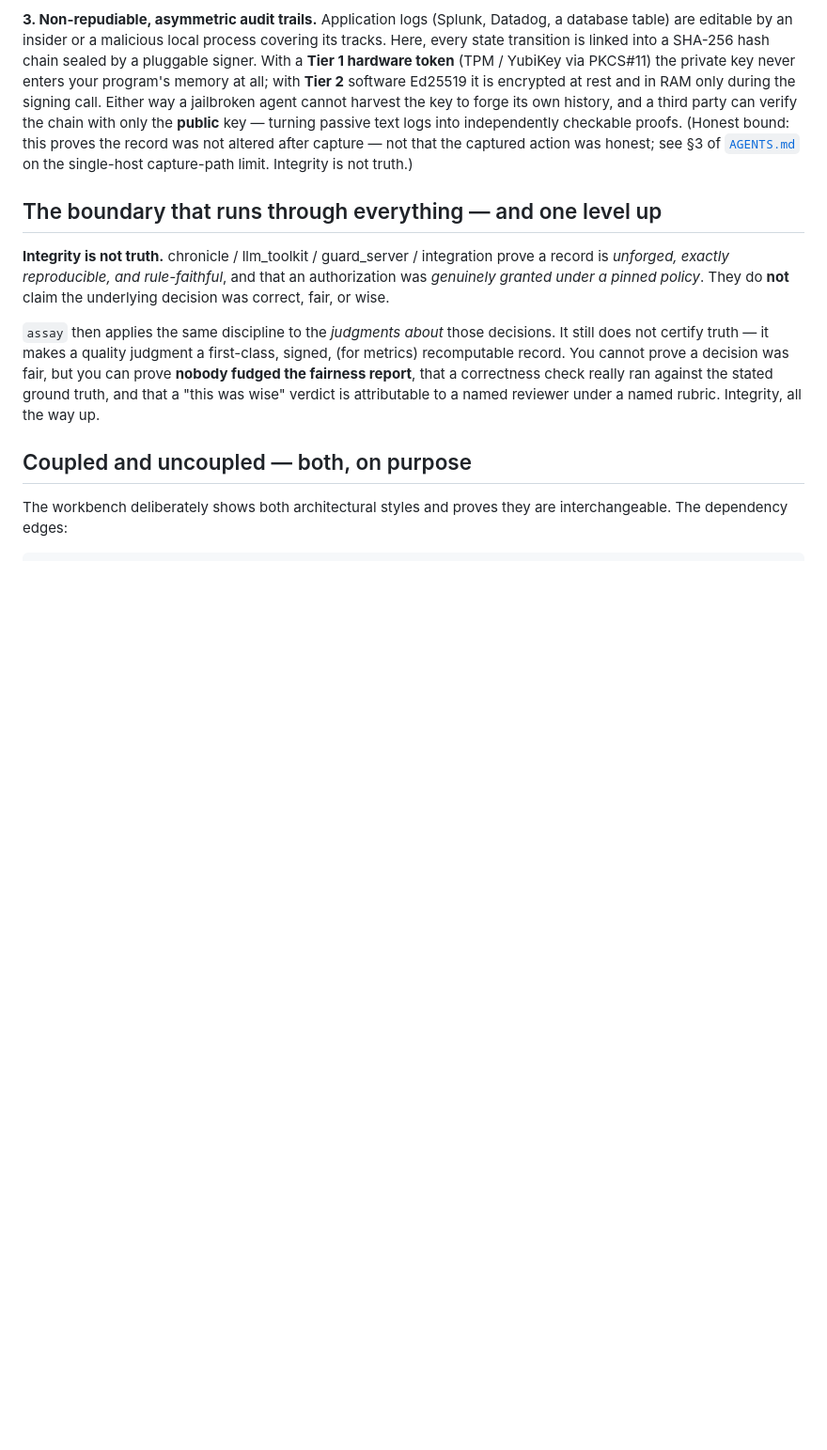
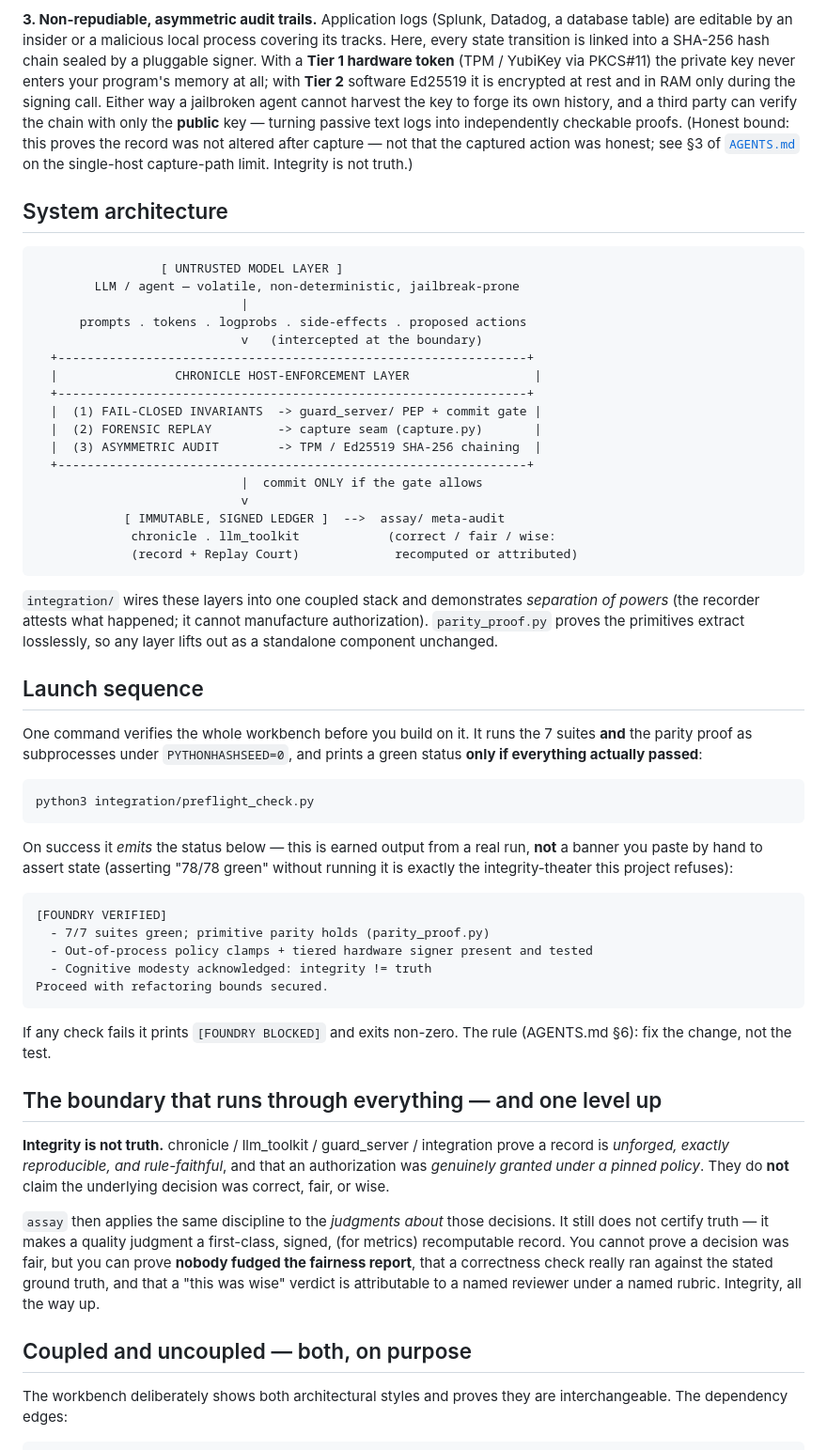
Before and after one commit to Dedoc-9/Dentatus, a Markdown page: README.md, the part around the change. Shown at 94% size. GitHub-like rendering; blank space fills up the shorter version.

Commit message:
README: add system-architecture diagram + launch sequence (earned preflight banner, not pasted)

````diff
--- a/README.md
+++ b/README.md
@@ -62,6 +62,57 @@ cannot harvest the key to forge its own history, and a third party can verify th
 **public** key — turning passive text logs into independently checkable proofs. (Honest bound: this proves
 the record was not altered after capture — not that the captured action was honest; see §3 of
 [`AGENTS.md`](AGENTS.md) on the single-host capture-path limit. Integrity is not truth.)
+
+## System architecture
+
+```
+                 [ UNTRUSTED MODEL LAYER ]
+        LLM / agent — volatile, non-deterministic, jailbreak-prone
+                            |
+      prompts . tokens . logprobs . side-effects . proposed actions
+                            v   (intercepted at the boundary)
+  +----------------------------------------------------------------+
+  |                CHRONICLE HOST-ENFORCEMENT LAYER                 |
+  +----------------------------------------------------------------+
+  |  (1) FAIL-CLOSED INVARIANTS  -> guard_server/ PEP + commit gate |
+  |  (2) FORENSIC REPLAY         -> capture seam (capture.py)       |
+  |  (3) ASYMMETRIC AUDIT        -> TPM / Ed25519 SHA-256 chaining  |
+  +----------------------------------------------------------------+
+                            |  commit ONLY if the gate allows
+                            v
+            [ IMMUTABLE, SIGNED LEDGER ]  -->  assay/ meta-audit
+             chronicle . llm_toolkit            (correct / fair / wise:
+             (record + Replay Court)             recomputed or attributed)
+```
+
+`integration/` wires these layers into one coupled stack and demonstrates *separation of powers* (the
+recorder attests what happened; it cannot manufacture authorization). `parity_proof.py` proves the
+primitives extract losslessly, so any layer lifts out as a standalone component unchanged.
+
+## Launch sequence
+
+One command verifies the whole workbench before you build on it. It runs the 7 suites **and** the parity
+proof as subprocesses under `PYTHONHASHSEED=0`, and prints a green status **only if everything actually
+passed**:
+
+```bash
+python3 integration/preflight_check.py
+```
+
+On success it *emits* the status below — this is earned output from a real run, **not** a banner you paste
+by hand to assert state (asserting "78/78 green" without running it is exactly the integrity-theater this
+project refuses):
+
+```
+[FOUNDRY VERIFIED]
+  - 7/7 suites green; primitive parity holds (parity_proof.py)
+  - Out-of-process policy clamps + tiered hardware signer present and tested
+  - Cognitive modesty acknowledged: integrity != truth
+Proceed with refactoring bounds secured.
+```
+
+If any check fails it prints `[FOUNDRY BLOCKED]` and exits non-zero. The rule (AGENTS.md §6): fix the
+change, not the test.
 
 ## The boundary that runs through everything — and one level up
 
````
